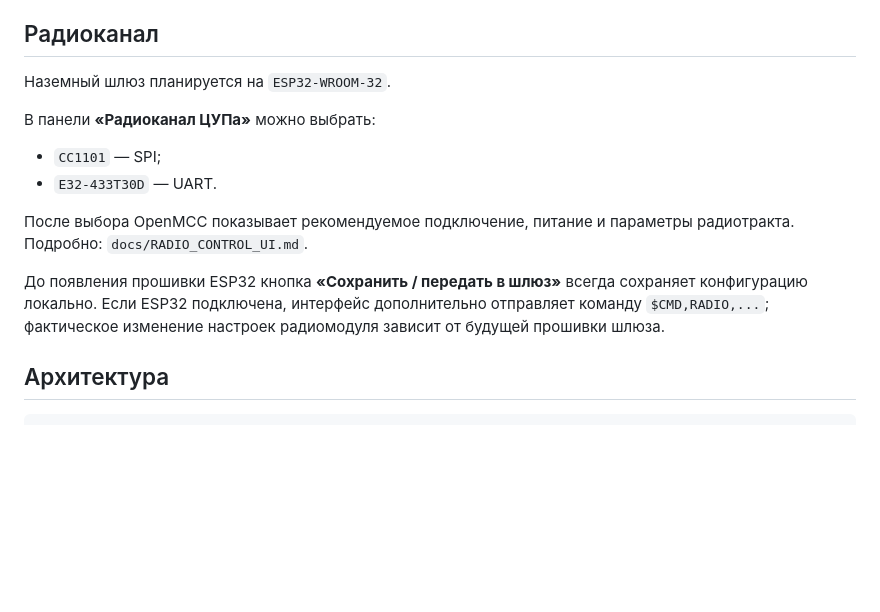
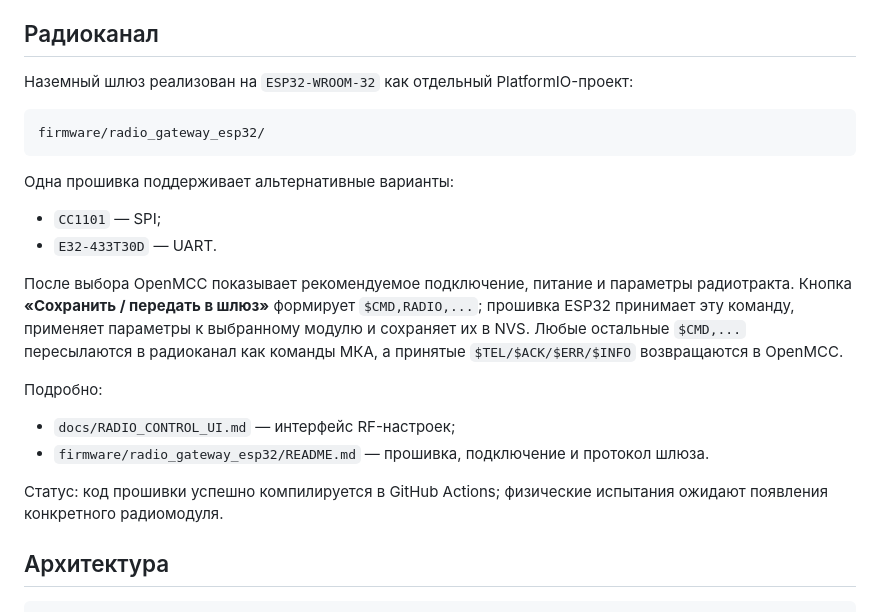
Before and after one commit to Anton778/OpenMCC, a Markdown page: README.md, the part around one of its changes. GitHub-like rendering; blank space fills up the shorter version.

````diff
--- a/README.md
+++ b/README.md
@@ -90,16 +91,25 @@ examples/arduino_avr_demo/OpenMCC_Arduino_AVR/OpenMCC_Arduino_AVR.ino
 
 ## Радиоканал
 
-Наземный шлюз планируется на `ESP32-WROOM-32`.
+Наземный шлюз реализован на `ESP32-WROOM-32` как отдельный PlatformIO-проект:
 
-В панели **«Радиоканал ЦУПа»** можно выбрать:
+```text
+firmware/radio_gateway_esp32/
+```
+
+Одна прошивка поддерживает альтернативные варианты:
 
 - `CC1101` — SPI;
 - `E32-433T30D` — UART.
 
-После выбора OpenMCC показывает рекомендуемое подключение, питание и параметры радиотракта. Подробно: `docs/RADIO_CONTROL_UI.md`.
+После выбора OpenMCC показывает рекомендуемое подключение, питание и параметры радиотракта. Кнопка **«Сохранить / передать в шлюз»** формирует `$CMD,RADIO,...`; прошивка ESP32 принимает эту команду, применяет параметры к выбранному модулю и сохраняет их в NVS. Любые остальные `$CMD,...` пересылаются в радиоканал как команды МКА, а принятые `$TEL/$ACK/$ERR/$INFO` возвращаются в OpenMCC.
 
-До появления прошивки ESP32 кнопка **«Сохранить / передать в шлюз»** всегда сохраняет конфигурацию локально. Если ESP32 подключена, интерфейс дополнительно отправляет команду `$CMD,RADIO,...`; фактическое изменение настроек радиомодуля зависит от будущей прошивки шлюза.
+Подробно:
+
+- `docs/RADIO_CONTROL_UI.md` — интерфейс RF-настроек;
+- `firmware/radio_gateway_esp32/README.md` — прошивка, подключение и протокол шлюза.
+
+Статус: код прошивки успешно компилируется в GitHub Actions; физические испытания ожидают появления конкретного радиомодуля.
 
 ## Архитектура
 
````
Also changed, not shown: other parts of README.md (+36 -25 lines).
